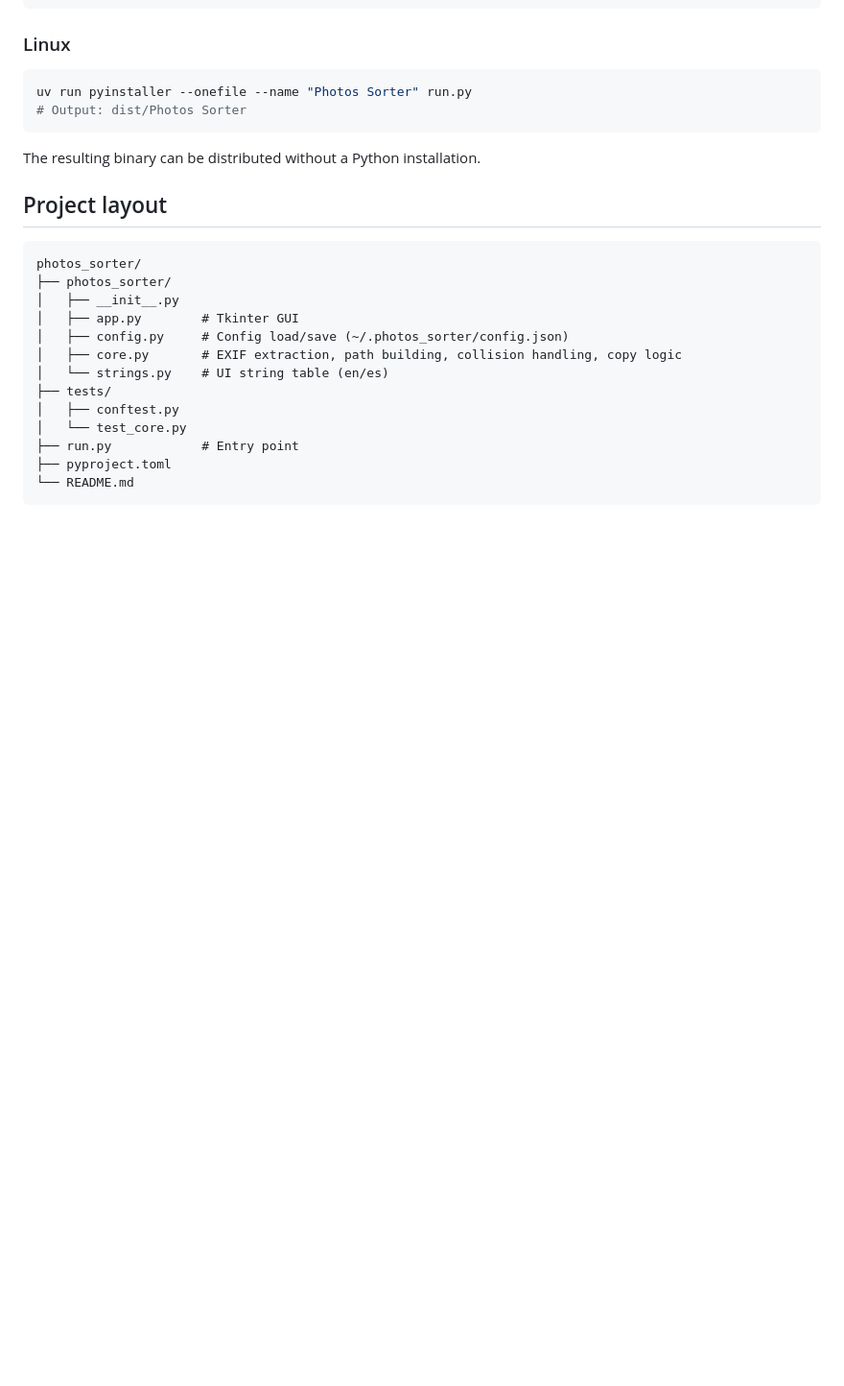
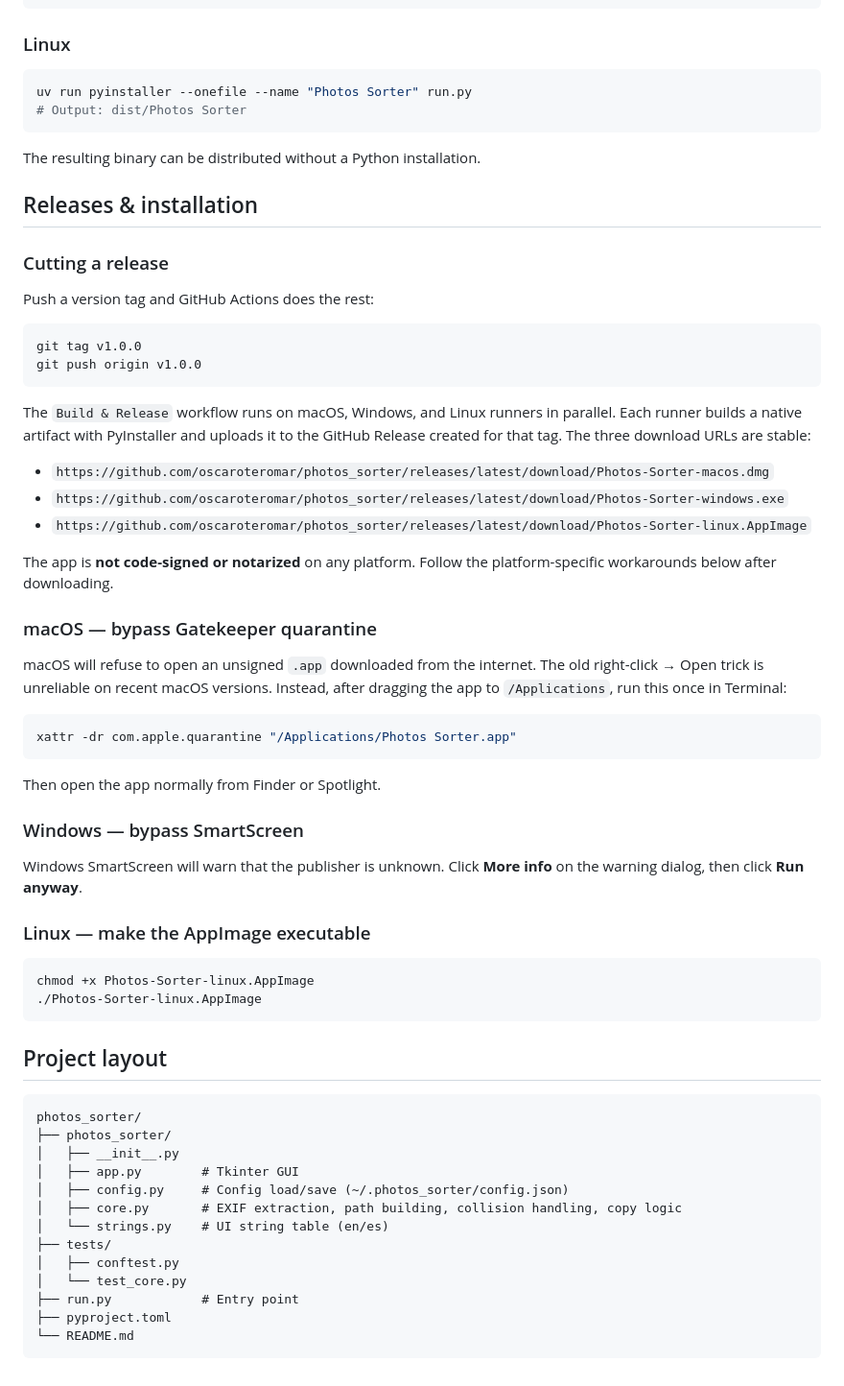
Before and after one commit to oscaroteromar/photos_sorter, a Markdown page: README.md, the part around the change. Shown at 96% size. Drawn GitHub-style; blank space fills up the shorter version.

Commit message:
docs: add Releases & installation section

````diff
--- a/README.md
+++ b/README.md
@@ -93,6 +93,46 @@ uv run pyinstaller --onefile --name "Photos Sorter" run.py
 
 The resulting binary can be distributed without a Python installation.
 
+## Releases & installation
+
+### Cutting a release
+
+Push a version tag and GitHub Actions does the rest:
+
+```bash
+git tag v1.0.0
+git push origin v1.0.0
+```
+
+The `Build & Release` workflow runs on macOS, Windows, and Linux runners in parallel. Each runner builds a native artifact with PyInstaller and uploads it to the GitHub Release created for that tag. The three download URLs are stable:
+
+- `https://github.com/oscaroteromar/photos_sorter/releases/latest/download/Photos-Sorter-macos.dmg`
+- `https://github.com/oscaroteromar/photos_sorter/releases/latest/download/Photos-Sorter-windows.exe`
+- `https://github.com/oscaroteromar/photos_sorter/releases/latest/download/Photos-Sorter-linux.AppImage`
+
+The app is **not code-signed or notarized** on any platform. Follow the platform-specific workarounds below after downloading.
+
+### macOS — bypass Gatekeeper quarantine
+
+macOS will refuse to open an unsigned `.app` downloaded from the internet. The old right-click → Open trick is unreliable on recent macOS versions. Instead, after dragging the app to `/Applications`, run this once in Terminal:
+
+```bash
+xattr -dr com.apple.quarantine "/Applications/Photos Sorter.app"
+```
+
+Then open the app normally from Finder or Spotlight.
+
+### Windows — bypass SmartScreen
+
+Windows SmartScreen will warn that the publisher is unknown. Click **More info** on the warning dialog, then click **Run anyway**.
+
+### Linux — make the AppImage executable
+
+```bash
+chmod +x Photos-Sorter-linux.AppImage
+./Photos-Sorter-linux.AppImage
+```
+
 ## Project layout
 
 ```
````
